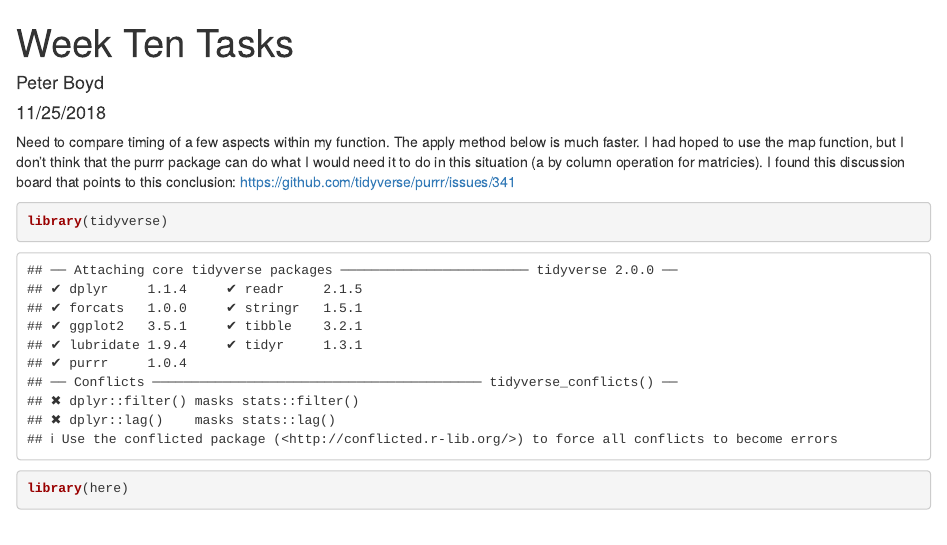
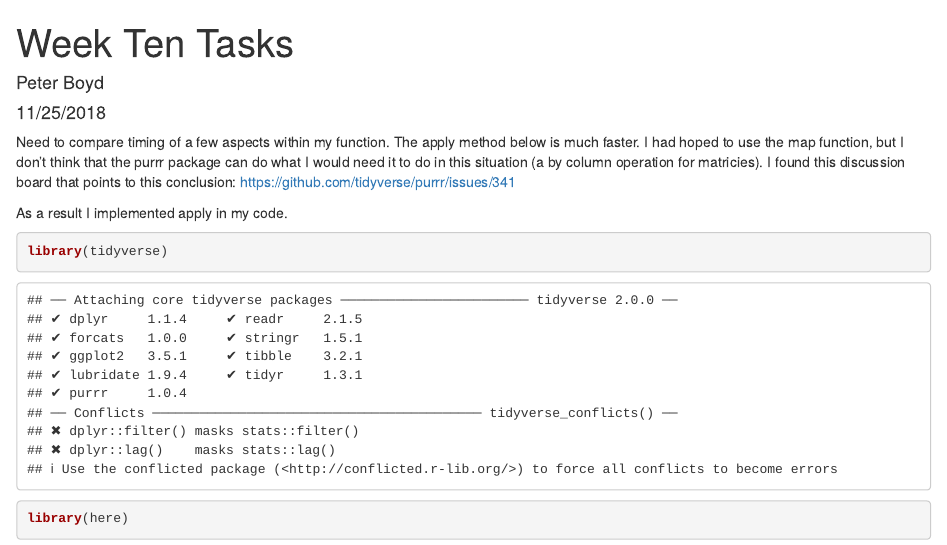
Before and after one commit to ST541-Fall2018/Regression_Population_Decline-ProbCompSim_Project, an R Markdown document (Week Ten Tasks.Rmd): the page in a window 1100 px wide, from its top. Rendered offline with R 4.5, knitr and Pandoc, with nearby package versions; code that draws random numbers runs with fixed seeds of ours.

````diff
--- a/Week Ten Tasks.Rmd
+++ b/Week Ten Tasks.Rmd
@@ -9,7 +9,7 @@
 The apply method below is much faster. I had hoped to use the map function, but I don't think that the purrr package can do what I would need it to do in this situation (a by column operation for matricies). I found this discussion board that points to this conclusion:
 https://github.com/tidyverse/purrr/issues/341
 
-
+As a result I implemented apply in my code.
 
 ```{r}
 library(tidyverse)
````
